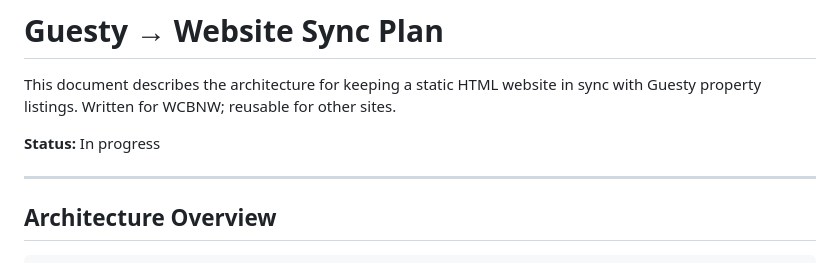
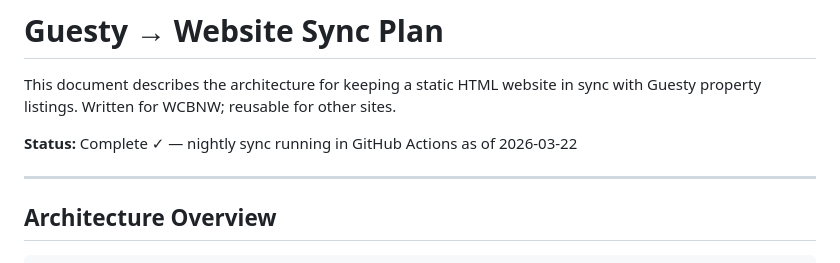
Before and after one commit to yerfttam/WCBNW, a Markdown page: SYNC-PLAN.md, the part around one of its changes. Rendered like a GitHub page.

```diff
--- a/SYNC-PLAN.md
+++ b/SYNC-PLAN.md
@@ -3,7 +3,7 @@
 This document describes the architecture for keeping a static HTML website
 in sync with Guesty property listings. Written for WCBNW; reusable for other sites.
 
-**Status:** In progress
+**Status:** Complete ✓ — nightly sync running in GitHub Actions as of 2026-03-22
 
 ---
 
```
Also changed, not shown: other parts of SYNC-PLAN.md (+3 -3 lines), CLAUDE.md (+2 -0 lines).
